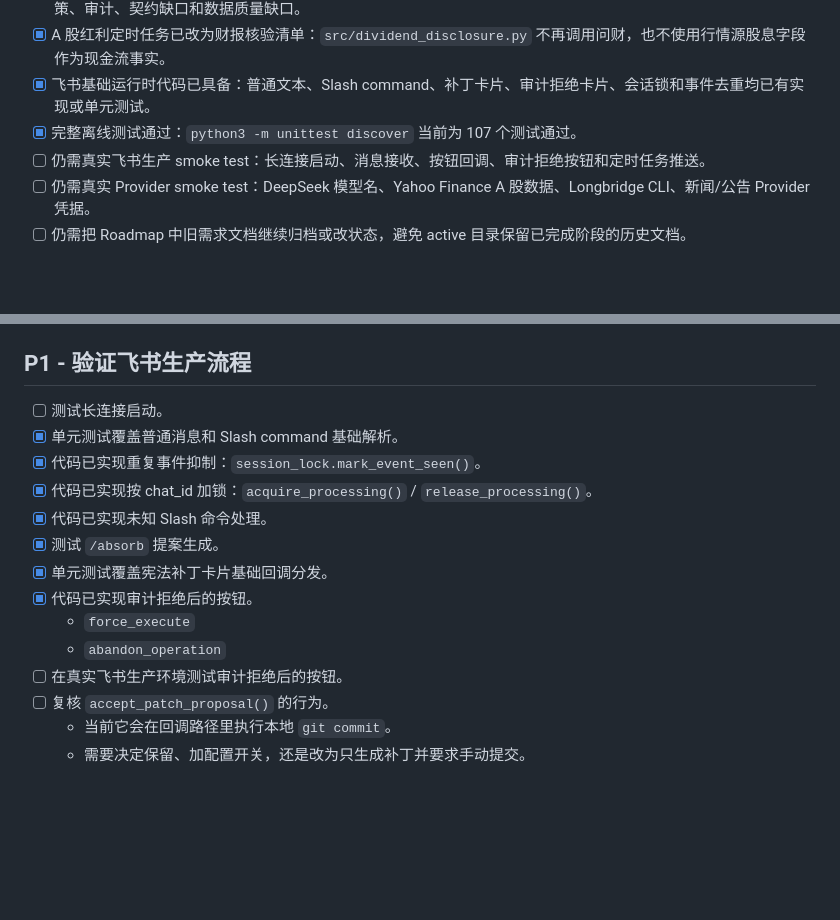
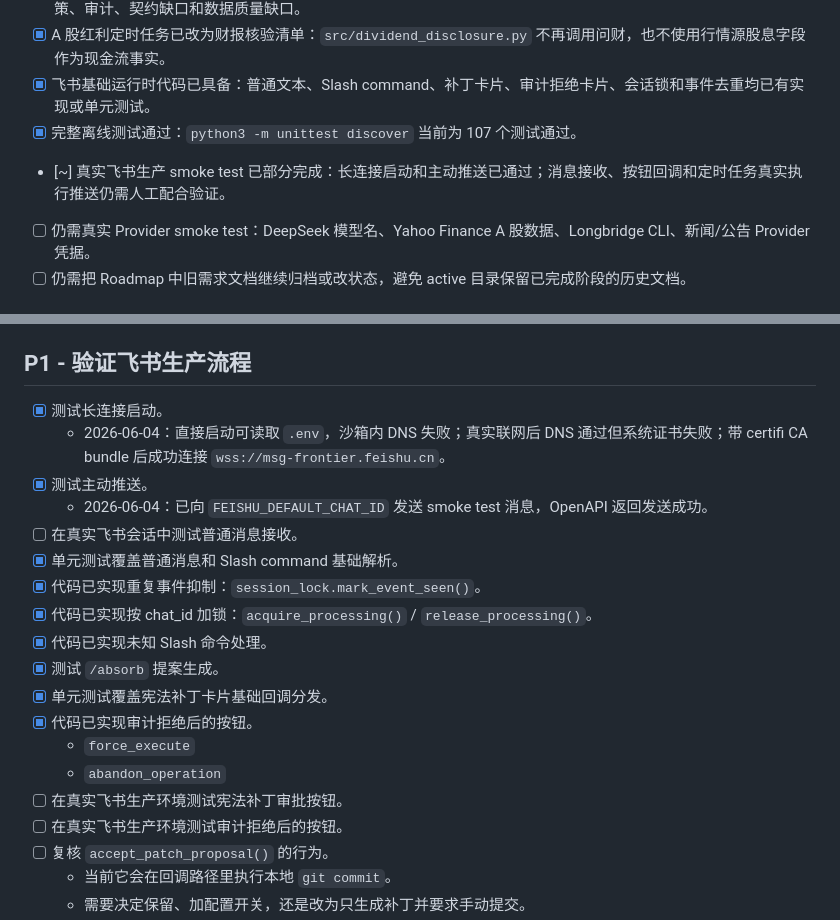
Before and after one commit to dyccodehome/private-investment-butler, a Markdown page: requirements/ROADMAP.md, 2 parts joined by grey strips. Rendered like a GitHub page; blank space fills up the shorter version.

Commit message:
docs: record feishu smoke test status

```diff
--- a/requirements/ROADMAP.md
+++ b/requirements/ROADMAP.md
@@ -23,7 +23,7 @@
 - [x] A 股红利定时任务已改为财报核验清单：`src/dividend_disclosure.py` 不再调用问财，也不使用行情源股息字段作为现金流事实。
 - [x] 飞书基础运行时代码已具备：普通文本、Slash command、补丁卡片、审计拒绝卡片、会话锁和事件去重均已有实现或单元测试。
 - [x] 完整离线测试通过：`python3 -m unittest discover` 当前为 107 个测试通过。
-- [ ] 仍需真实飞书生产 smoke test：长连接启动、消息接收、按钮回调、审计拒绝按钮和定时任务推送。
+- [~] 真实飞书生产 smoke test 已部分完成：长连接启动和主动推送已通过；消息接收、按钮回调和定时任务真实执行推送仍需人工配合验证。
 - [ ] 仍需真实 Provider smoke test：DeepSeek 模型名、Yahoo Finance A 股数据、Longbridge CLI、新闻/公告 Provider 凭据。
 - [ ] 仍需把 Roadmap 中旧需求文档继续归档或改状态，避免 active 目录保留已完成阶段的历史文档。
 
@@ -233,7 +233,11 @@
 
 ## P1 - 验证飞书生产流程
 
-- [ ] 测试长连接启动。
+- [x] 测试长连接启动。
+  - 2026-06-04：直接启动可读取 `.env`，沙箱内 DNS 失败；真实联网后 DNS 通过但系统证书失败；带 certifi CA bundle 后成功连接 `wss://msg-frontier.feishu.cn`。
+- [x] 测试主动推送。
+  - 2026-06-04：已向 `FEISHU_DEFAULT_CHAT_ID` 发送 smoke test 消息，OpenAPI 返回发送成功。
+- [ ] 在真实飞书会话中测试普通消息接收。
 - [x] 单元测试覆盖普通消息和 Slash command 基础解析。
 - [x] 代码已实现重复事件抑制：`session_lock.mark_event_seen()`。
 - [x] 代码已实现按 chat_id 加锁：`acquire_processing()` / `release_processing()`。
@@ -243,6 +247,7 @@
 - [x] 代码已实现审计拒绝后的按钮。
   - `force_execute`
   - `abandon_operation`
+- [ ] 在真实飞书生产环境测试宪法补丁审批按钮。
 - [ ] 在真实飞书生产环境测试审计拒绝后的按钮。
 - [ ] 复核 `accept_patch_proposal()` 的行为。
   - 当前它会在回调路径里执行本地 `git commit`。
```
